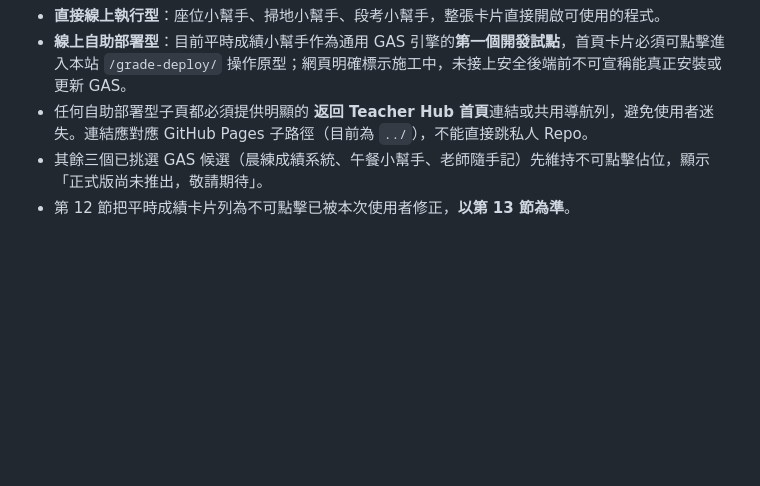
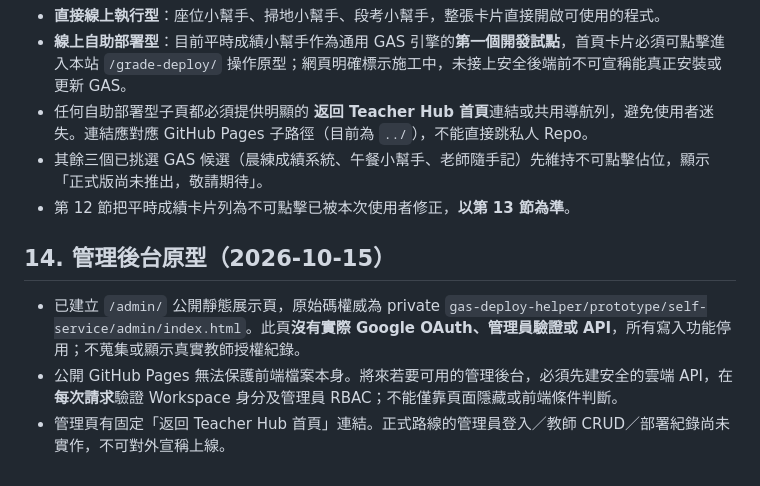
Before and after one commit to derliang/teacher-hub, a Markdown page: MAINTENANCE.md, the part around the change. Rendered like a GitHub page; blank space fills up the shorter version.

Commit message:
docs: record public admin prototype and bump site version

```diff
--- a/MAINTENANCE.md
+++ b/MAINTENANCE.md
@@ -98,3 +98,8 @@
 - 任何自助部署型子頁都必須提供明顯的 **返回 Teacher Hub 首頁**連結或共用導航列，避免使用者迷失。連結應對應 GitHub Pages 子路徑（目前為 `../`），不能直接跳私人 Repo。
 - 其餘三個已挑選 GAS 候選（晨練成績系統、午餐小幫手、老師隨手記）先維持不可點擊佔位，顯示「正式版尚未推出，敬請期待」。
 - 第 12 節把平時成績卡片列為不可點擊已被本次使用者修正，**以第 13 節為準**。
+
+## 14. 管理後台原型（2026-10-15）
+- 已建立 `/admin/` 公開靜態展示頁，原始碼權威為 private `gas-deploy-helper/prototype/self-service/admin/index.html`。此頁**沒有實際 Google OAuth、管理員驗證或 API**，所有寫入功能停用；不蒐集或顯示真實教師授權紀錄。
+- 公開 GitHub Pages 無法保護前端檔案本身。將來若要可用的管理後台，必須先建安全的雲端 API，在**每次請求**驗證 Workspace 身分及管理員 RBAC；不能僅靠頁面隱藏或前端條件判斷。
+- 管理頁有固定「返回 Teacher Hub 首頁」連結。正式路線的管理員登入／教師 CRUD／部署紀錄尚未實作，不可對外宣稱上線。
```
